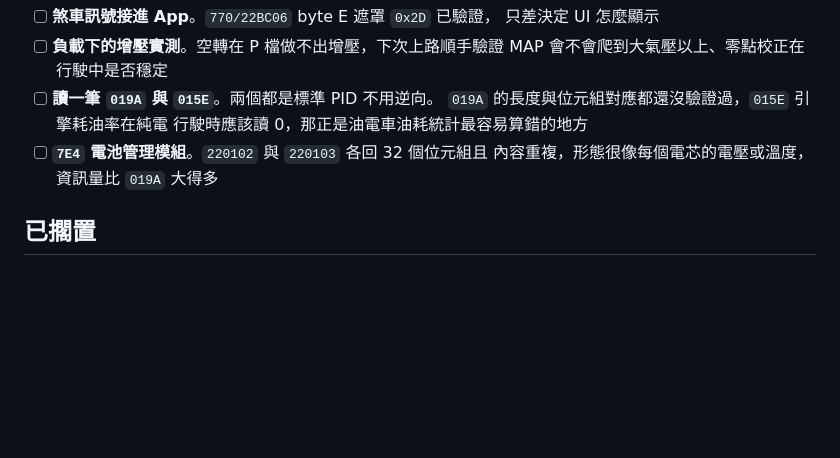
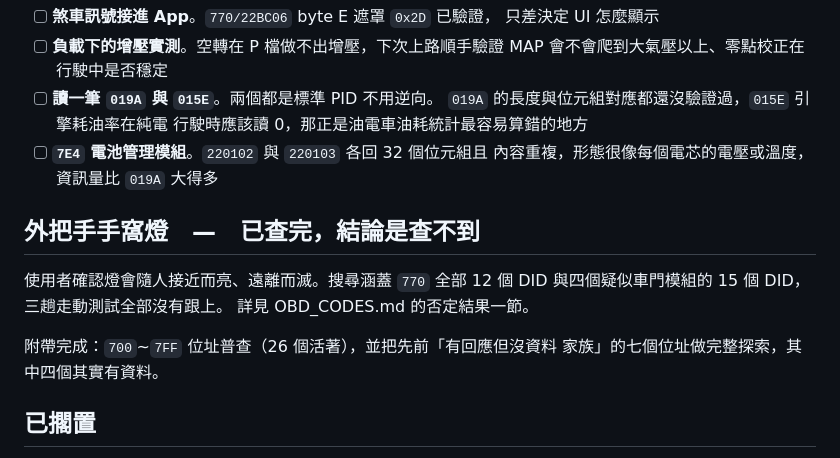
Before and after one commit to binomial0418/NX4Board, a Markdown page: obdlab/TODO.md, the part around the change. Rendered like a GitHub page; blank space fills up the shorter version.

```diff
--- a/obdlab/TODO.md
+++ b/obdlab/TODO.md
@@ -95,6 +95,15 @@ AUTO HOLD 由車身穩定系統持有，而整段 700~7FF 位址普查下來 `7D
 - [ ] **`7E4` 電池管理模組**。`220102` 與 `220103` 各回 32 個位元組且
       內容重複，形態很像每個電芯的電壓或溫度，資訊量比 `019A` 大得多
 
+## 外把手手窩燈　—　已查完，結論是查不到
+
+使用者確認燈會隨人接近而亮、遠離而滅。搜尋涵蓋 `770` 全部 12 個 DID
+與四個疑似車門模組的 15 個 DID，三趟走動測試全部沒有跟上。
+詳見 OBD_CODES.md 的否定結果一節。
+
+附帶完成：`700`~`7FF` 位址普查（26 個活著），並把先前「有回應但沒資料
+家族」的七個位址做完整探索，其中四個其實有資料。
+
 ## 已擱置
 
 - [ ] **鑰匙是否在感應範圍**。已確認不在 `770`、`7A5` 位址不存在。
```
Also changed, not shown: obdlab/OBD_CODES.md (+17 -1 lines).
